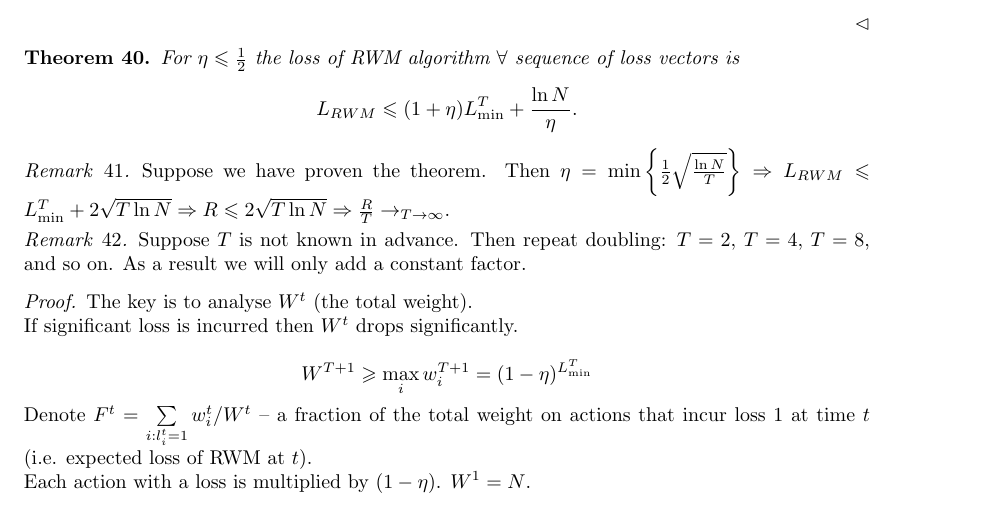
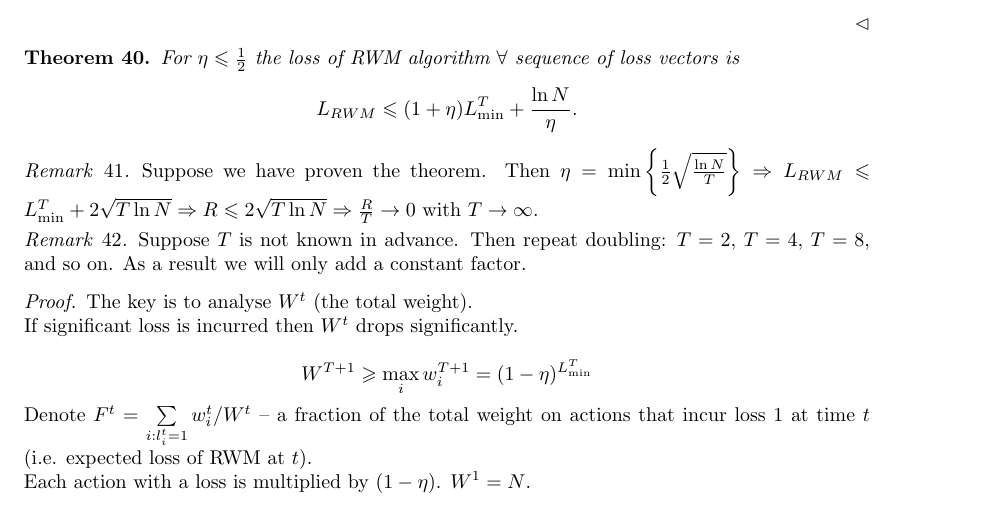
Before and after one commit to bkragl/CS-601_S16, a LaTeX document (main.tex, which reads lectures/lecture_4.tex): part of page 11 of 13, cut so that both start at the same text. Compiled offline with pdfLaTeX.

Commit message:
Update lecture_4.tex

```diff
--- a/lectures/lecture_4.tex
+++ b/lectures/lecture_4.tex
@@ -26,7 +26,7 @@ L_{RWM}\leqslant(1+\eta)L^T_{\min}+\frac{\ln N}{\eta}.
 $$
 \end{theorem}
 \begin{remark}
-Suppose we have proven the theorem. Then $\eta=\min\left\{\frac{1}{2}\sqrt{\frac{\ln N}{T}}\right\}\Ra L_{RWM}\leqslant L^T_{\min}+2\sqrt{T\ln N}\Ra R\leqslant 2\sqrt{T\ln N}\Ra\frac{R}{T}\ra_{T\ra\infty}$.
+Suppose we have proven the theorem. Then $\eta=\min\left\{\frac{1}{2}\sqrt{\frac{\ln N}{T}}\right\}\Ra L_{RWM}\leqslant L^T_{\min}+2\sqrt{T\ln N}\Ra R\leqslant 2\sqrt{T\ln N}\Ra\frac{R}{T}\ra 0$ with ${T\ra\infty}$.
 \end{remark}
 \begin{remark}
 Suppose $T$ is not known in advance. Then repeat doubling: $T=2$, $T=4$, $T=8$, and so on. As a result we will only add a constant factor.
```
